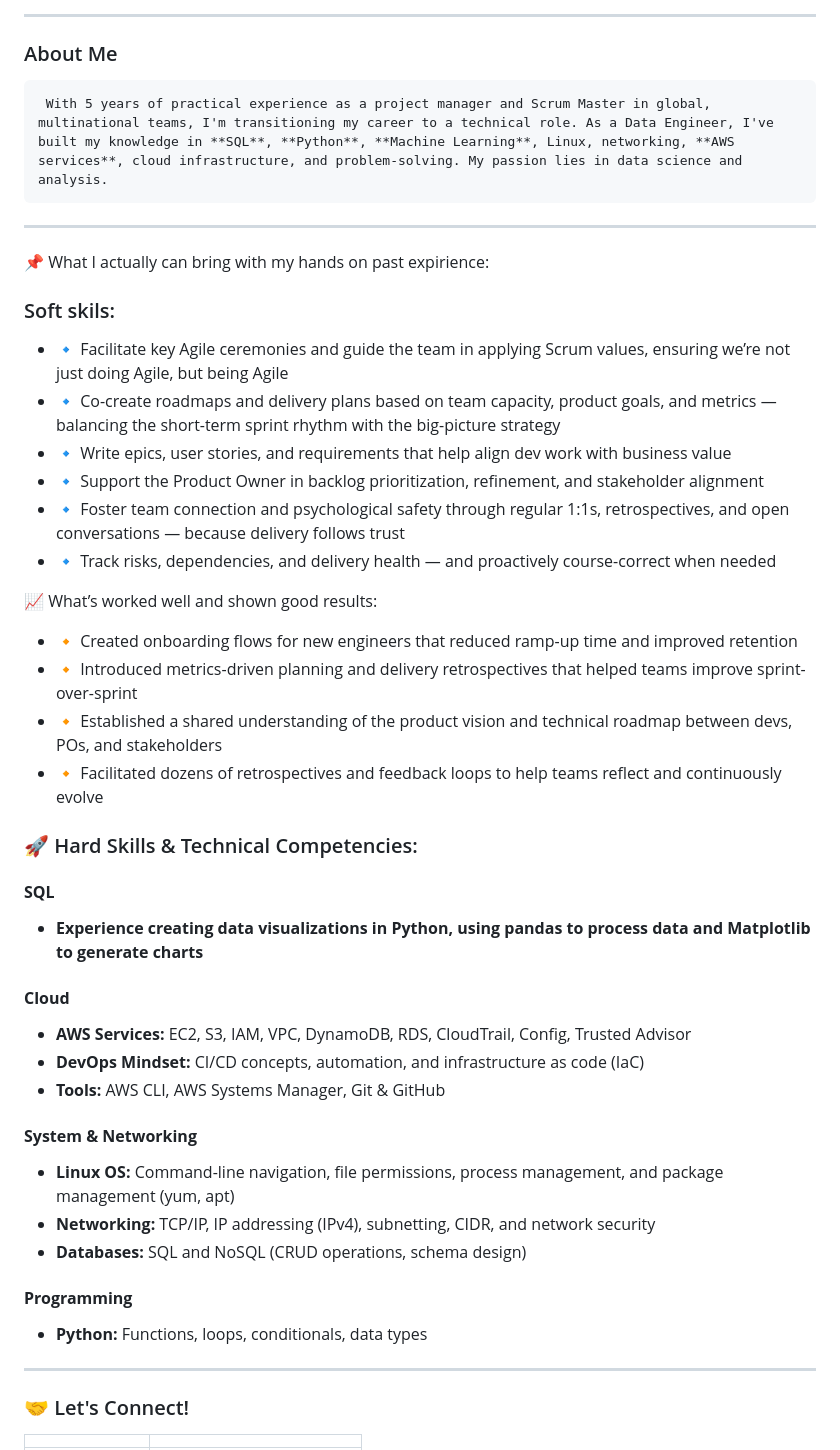
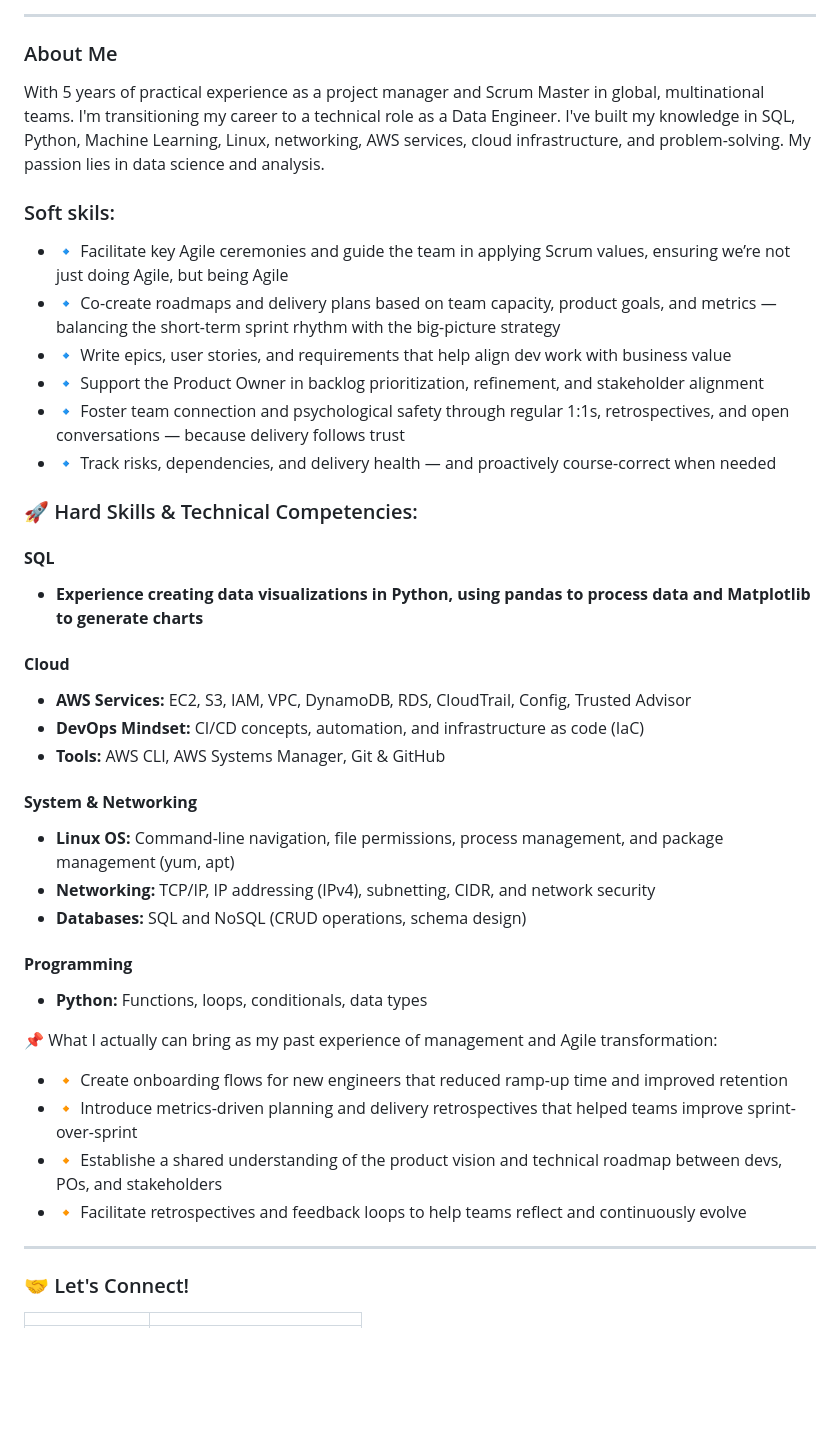
Before and after one commit to pmoksana/portfolio-data-engineer, a Markdown page: README.md, the part around the change. GitHub-like rendering; blank space fills up the shorter version.

```diff
--- a/README.md
+++ b/README.md
@@ -5,12 +5,10 @@
 ### About Me
 
 
-     With 5 years of practical experience as a project manager and Scrum Master in global, multinational teams, I'm transitioning my career to a technical role. As a Data Engineer, I've built my knowledge in **SQL**, **Python**, **Machine Learning**, Linux, networking, **AWS services**, cloud infrastructure, and problem-solving. My passion lies in data science and analysis.
+With 5 years of practical experience as a project manager and Scrum Master in global, multinational teams.
+I'm transitioning my career to a technical role as a Data Engineer. I've built my knowledge in SQL, Python, Machine Learning, Linux, networking, AWS services, cloud infrastructure, and problem-solving. My passion lies in data science and analysis.
 
 
-
----
-📌 What I actually can bring with my hands on past expirience:
 
 ### Soft skils:
 * 🔹 Facilitate key Agile ceremonies and guide the team in applying Scrum values, ensuring we’re not just doing Agile, but being Agile
@@ -20,36 +18,34 @@
 * 🔹 Foster team connection and psychological safety through regular 1:1s, retrospectives, and open conversations — because delivery follows trust
 * 🔹 Track risks, dependencies, and delivery health — and proactively course-correct when needed
 
-📈 What’s worked well and shown good results:
-* 🔸 Created onboarding flows for new engineers that reduced ramp-up time and improved retention
-* 🔸 Introduced metrics-driven planning and delivery retrospectives that helped teams improve sprint-over-sprint
-* 🔸 Established a shared understanding of the product vision and technical roadmap between devs, POs, and stakeholders
-* 🔸 Facilitated dozens of retrospectives and feedback loops to help teams reflect and continuously evolve
-
-
-
-
 ### 🚀 Hard Skills & Technical Competencies:
 
 #### **SQL**
-
 * **Experience creating data visualizations in Python, using pandas to process data and Matplotlib to generate charts**
 
 #### **Cloud**
-
 * **AWS Services:** EC2, S3, IAM, VPC, DynamoDB, RDS, CloudTrail, Config, Trusted Advisor
 * **DevOps Mindset:** CI/CD concepts, automation, and infrastructure as code (IaC)
 * **Tools:** AWS CLI, AWS Systems Manager, Git & GitHub
 
 #### **System & Networking**
-
 * **Linux OS:** Command-line navigation, file permissions, process management, and package management (yum, apt)
 * **Networking:** TCP/IP, IP addressing (IPv4), subnetting, CIDR, and network security
 * **Databases:** SQL and NoSQL (CRUD operations, schema design)
 
 #### **Programming**
+* **Python:** Functions, loops, conditionals, data types
 
-* **Python:** Functions, loops, conditionals, data types
+
+
+📌 What I actually can bring as my past experience of management and Agile transformation:
+
+* 🔸 Create onboarding flows for new engineers that reduced ramp-up time and improved retention
+* 🔸 Introduce metrics-driven planning and delivery retrospectives that helped teams improve sprint-over-sprint
+* 🔸 Establishe a shared understanding of the product vision and technical roadmap between devs, POs, and stakeholders
+* 🔸 Facilitate retrospectives and feedback loops to help teams reflect and continuously evolve
+
+
 
 
 ---
```
